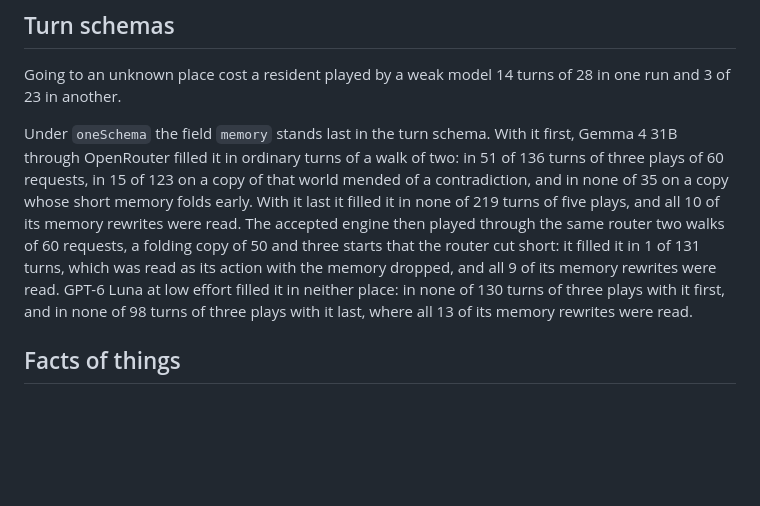
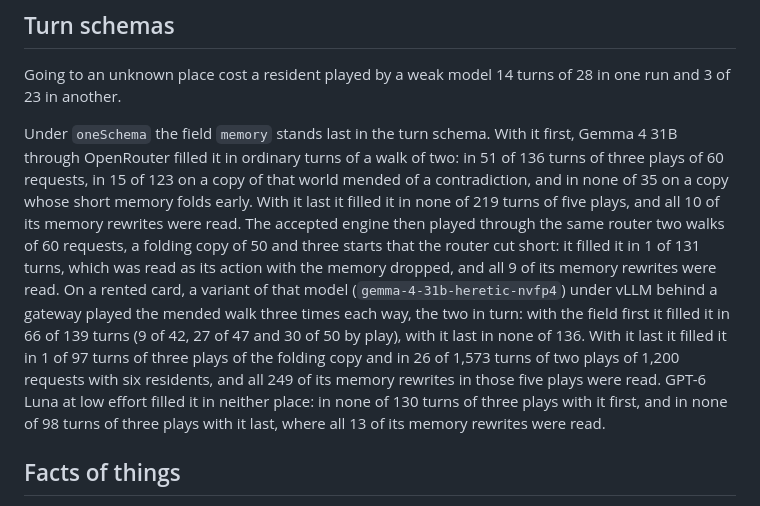
Before and after one commit to jointsome0-lgtm/sagents, a Markdown page: docs/measured.md, the part around the change. Drawn GitHub-style; blank space fills up the shorter version.

Commit message:
The measured note of the turn schemas says what a rented card gave with the field `memory` in either place, accepted by the owner's word of 2026-10-12, which brings `69ced91` whole: a variant of the open model under vLLM behind a gateway played the mended walk three times each way and filled the field in 66 of 139 turns with it first and in none of 136 with it last, and with it last in 1 of 97 turns of three plays of the folding copy and in 26 of 1,573 turns of two plays of six residents, with all 249 memory rewrites of those five plays read, and only `docs/measured.md` changes.
Co-Authored-By: Claude Opus 5.5 <noreply@anthropic.com>
Claude-Session: https://claude.ai/code/session_011Z8fAUtDxZeb4j9HQjMrdN

```diff
--- a/docs/measured.md
+++ b/docs/measured.md
@@ -90,8 +90,13 @@ copy of that world mended of a contradiction, and in none of 35 on a copy whose
 last it filled it in none of 219 turns of five plays, and all 10 of its memory rewrites were read. The accepted engine
 then played through the same router two walks of 60 requests, a folding copy of 50 and three starts that the router
 cut short: it filled it in 1 of 131 turns, which was read as its action with the memory dropped, and all 9 of its
-memory rewrites were read. GPT-6 Luna at low effort filled it in neither place: in none of 130 turns of three plays
-with it first, and in none of 98 turns of three plays with it last, where all 13 of its memory rewrites were read.
+memory rewrites were read. On a rented card, a variant of that model (`gemma-4-31b-heretic-nvfp4`) under vLLM behind
+a gateway played the mended walk three times each way, the two in turn: with the field first it filled it in 66 of
+139 turns (9 of 42, 27 of 47 and 30 of 50 by play), with it last in none of 136. With it last it filled it in 1 of
+97 turns of three plays of the folding copy and in 26 of 1,573 turns of two plays of 1,200 requests with six
+residents, and all 249 of its memory rewrites in those five plays were read. GPT-6 Luna at low effort filled it in
+neither place: in none of 130 turns of three plays with it first, and in none of 98 turns of three plays with it
+last, where all 13 of its memory rewrites were read.
 
 ## Facts of things
 
```
